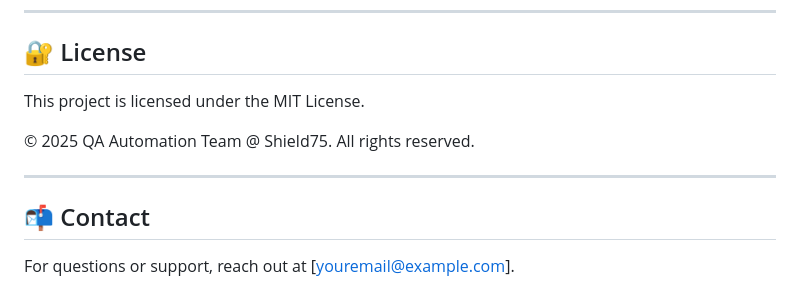
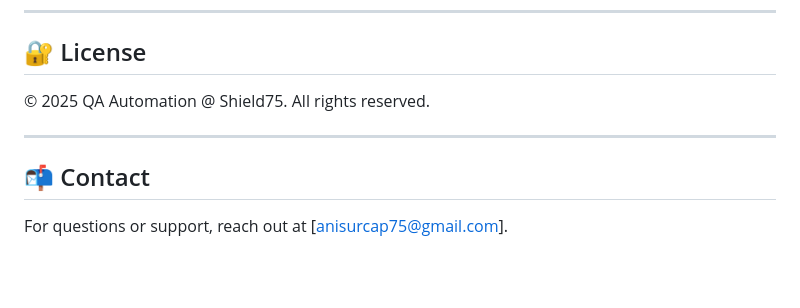
Before and after one commit to shield75/Structured-Selenium-Automation, a Markdown page: README.md, the part around the change. Drawn GitHub-style; blank space fills up the shorter version.

```diff
--- a/README.md
+++ b/README.md
@@ -174,13 +174,10 @@ After test execution:
 ---
 
 ## 🔐 License
-
-This project is licensed under the MIT License.
-
-© 2025 QA Automation Team @ Shield75. All rights reserved.
+© 2025 QA Automation @ Shield75. All rights reserved.
 
 ---
 
 ## 📬 Contact
 
-For questions or support, reach out at [youremail@example.com].
+For questions or support, reach out at [anisurcap75@gmail.com].
```
